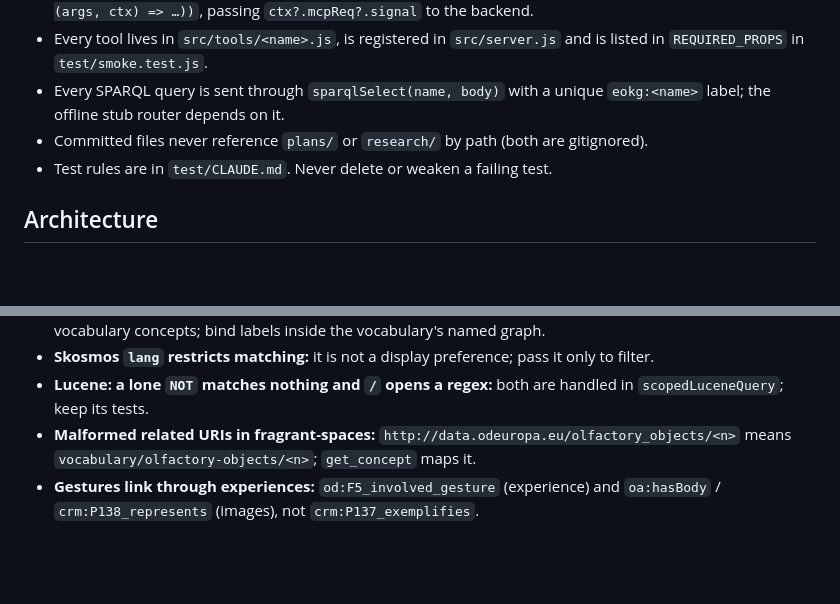
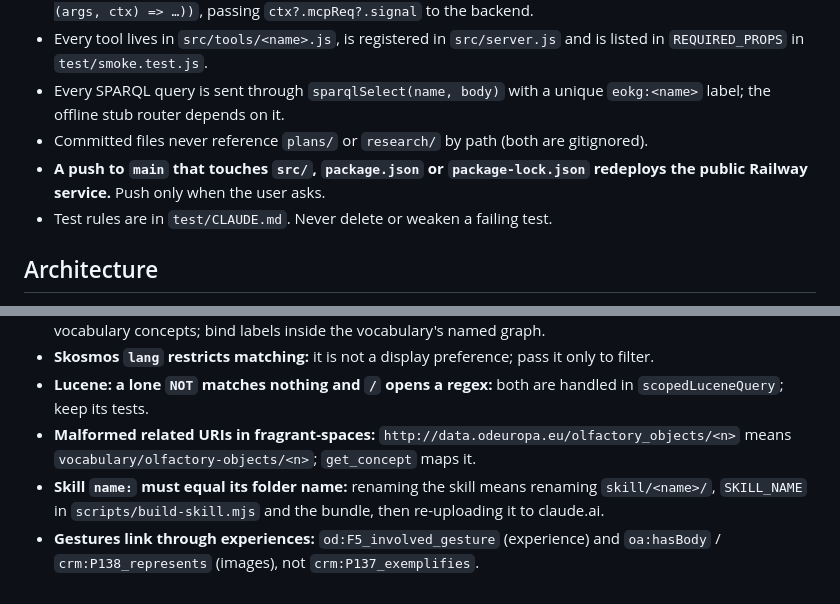
Before and after one commit to kintopp/odeuropa-eokg-mcp, a Markdown page: CLAUDE.md, 2 parts joined by grey strips. Rendered like a GitHub page; blank space fills up the shorter version.

Commit message:
Note the Railway auto-deploy and the skill name rule in CLAUDE.md
Co-Authored-By: Claude Opus 5.5 <noreply@anthropic.com>

```diff
--- a/CLAUDE.md
+++ b/CLAUDE.md
@@ -29,6 +29,7 @@ An MCP server over the European Olfactory Knowledge Graph (EOKG, Odeuropa): a pu
 - Every tool lives in `src/tools/<name>.js`, is registered in `src/server.js` and is listed in `REQUIRED_PROPS` in `test/smoke.test.js`.
 - Every SPARQL query is sent through `sparqlSelect(name, body)` with a unique `eokg:<name>` label; the offline stub router depends on it.
 - Committed files never reference `plans/` or `research/` by path (both are gitignored).
+- **A push to `main` that touches `src/`, `package.json` or `package-lock.json` redeploys the public Railway service.** Push only when the user asks.
 - Test rules are in `test/CLAUDE.md`. Never delete or weaken a failing test.
 
 ## Architecture
@@ -84,4 +85,5 @@ An MCP server over the European Olfactory Knowledge Graph (EOKG, Odeuropa): a pu
 - **Skosmos `lang` restricts matching:** it is not a display preference; pass it only to filter.
 - **Lucene: a lone `NOT` matches nothing and `/` opens a regex:** both are handled in `scopedLuceneQuery`; keep its tests.
 - **Malformed related URIs in fragrant-spaces:** `http://data.odeuropa.eu/olfactory_objects/<n>` means `vocabulary/olfactory-objects/<n>`; `get_concept` maps it.
+- **Skill `name:` must equal its folder name:** renaming the skill means renaming `skill/<name>/`, `SKILL_NAME` in `scripts/build-skill.mjs` and the bundle, then re-uploading it to claude.ai.
 - **Gestures link through experiences:** `od:F5_involved_gesture` (experience) and `oa:hasBody` / `crm:P138_represents` (images), not `crm:P137_exemplifies`.
```
